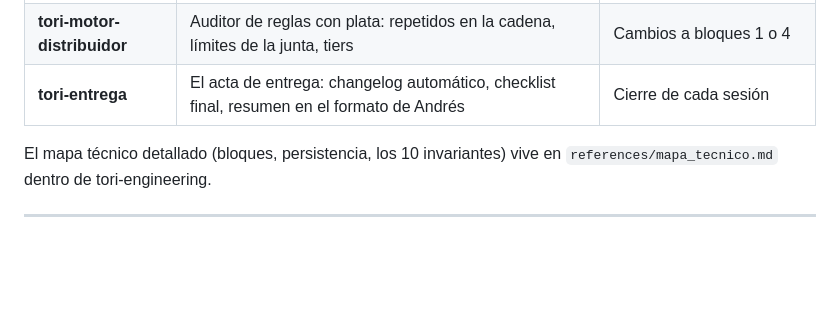
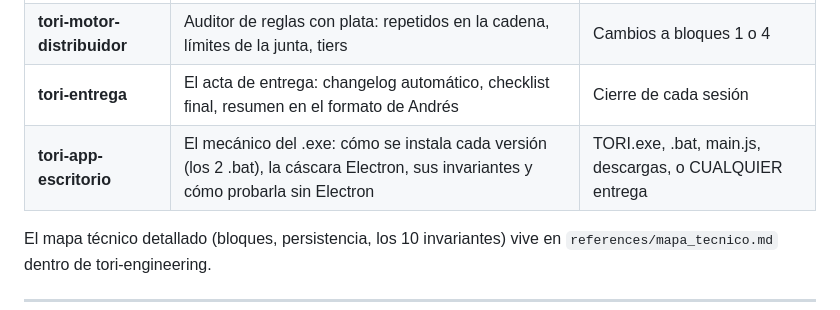
Before and after one commit to personalimpraga-art/impraga-, a Markdown page: CLAUDE.md, the part around the change. Drawn GitHub-style; blank space fills up the shorter version.

Commit message:
Nueva skill tori-app-escritorio: memoria permanente del envoltorio .exe
Documenta para cualquier sesion futura: mapa de la carpeta TORI del PC de
Andres, el dato clave (el exe lee resources/app/app/tori.html, sin asar),
el ritual de entrega con ACTUALIZAR_FACIL.bat / RECONSTRUIR_COMPLETO.bat,
la arquitectura de main.js, los 6 invariantes de la cascara (bugs ya
pagados: inline de vendor rompe generarHTMLCliente por '</head>',
String.replace con $, bats goto/ASCII/CRLF, etc.) y como probar sin
Electron con Chromium. CLAUDE.md: fila en la tabla de skills.

Co-Authored-By: Claude Opus 4.8 <noreply@anthropic.com>
Claude-Session: https://claude.ai/code/session_015JFLCE62mABx9prhEapapd

```diff
--- a/CLAUDE.md
+++ b/CLAUDE.md
@@ -129,6 +129,7 @@ Tendencias, Costos, China, Distribuidor, Faltantes, Parámetros) ·
 | **tori-parsers** | Probador de archivos de proveedores: muestra qué leerá TORI de un Excel ANTES de que entre a la base | Archivos de proveedores / cambios a parsers |
 | **tori-motor-distribuidor** | Auditor de reglas con plata: repetidos en la cadena, límites de la junta, tiers | Cambios a bloques 1 o 4 |
 | **tori-entrega** | El acta de entrega: changelog automático, checklist final, resumen en el formato de Andrés | Cierre de cada sesión |
+| **tori-app-escritorio** | El mecánico del .exe: cómo se instala cada versión (los 2 .bat), la cáscara Electron, sus invariantes y cómo probarla sin Electron | TORI.exe, .bat, main.js, descargas, o CUALQUIER entrega |
 
 El mapa técnico detallado (bloques, persistencia, los 10 invariantes) vive en
 `references/mapa_tecnico.md` dentro de tori-engineering.
```
Also changed, not shown: 1 other file.
